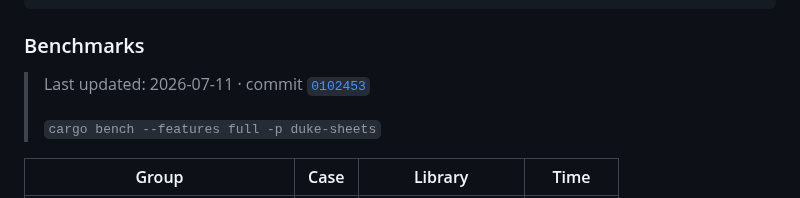
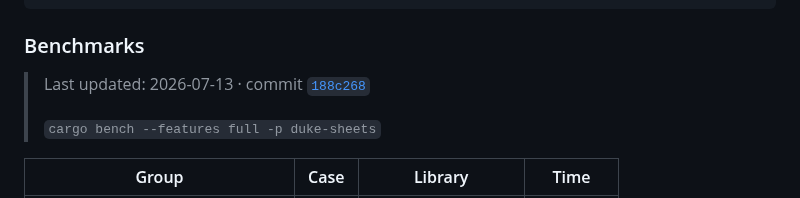
Before and after one commit to guseggert/duke-sheets, a Markdown page: README.md, the part around one of its changes. Drawn GitHub-style.

```diff
--- a/README.md
+++ b/README.md
@@ -182,7 +182,7 @@ fn main() -> Result<()> {
 <!-- BENCHMARKS:START -->
 ### Benchmarks
 
-> Last updated: 2026-07-11 &middot; commit [`0102453`](../../commit/0102453)
+> Last updated: 2026-07-13 &middot; commit [`188c268`](../../commit/188c268)
 >
 > `cargo bench --features full -p duke-sheets`
 
```
Also changed, not shown: other parts of README.md (+49 -49 lines).
